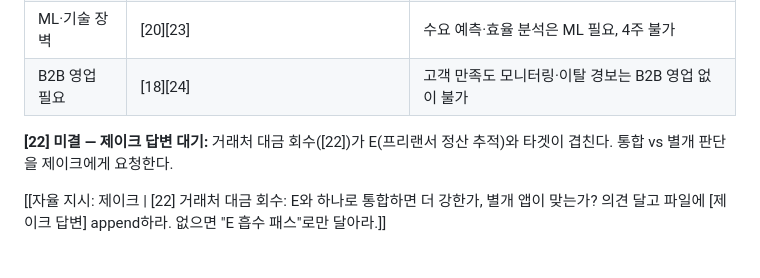
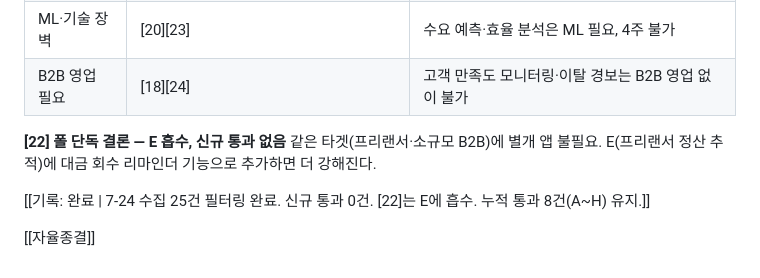
Before and after one commit to 6k2cn7d6ym-a11y/ideapool, a Markdown page: 2026-07-24/00-수집리스트.md, the part around the change. GitHub-like rendering.

Commit message:
[민온] 직원 작업 전 자동 스냅샷

```diff
--- a/2026-07-24/00-수집리스트.md
+++ b/2026-07-24/00-수집리스트.md
@@ -358,7 +358,9 @@ SaaS 기업이 고객 이탈 신호를 사후에 감지. 활동도 저하, 미
 | ML·기술 장벽 | [20][23] | 수요 예측·효율 분석은 ML 필요, 4주 불가 |
 | B2B 영업 필요 | [18][24] | 고객 만족도 모니터링·이탈 경보는 B2B 영업 없이 불가 |
 
-**[22] 미결 — 제이크 답변 대기:**
-거래처 대금 회수([22])가 E(프리랜서 정산 추적)와 타겟이 겹친다. 통합 vs 별개 판단을 제이크에게 요청한다.
+**[22] 폴 단독 결론 — E 흡수, 신규 통과 없음**
+같은 타겟(프리랜서·소규모 B2B)에 별개 앱 불필요. E(프리랜서 정산 추적)에 대금 회수 리마인더 기능으로 추가하면 더 강해진다.
 
-[[자율 지시: 제이크 | [22] 거래처 대금 회수: E와 하나로 통합하면 더 강한가, 별개 앱이 맞는가? 의견 달고 파일에 [제이크 답변] append하라. 없으면 "E 흡수 패스"로만 달아라.]]
+[[기록: 완료 | 7-24 수집 25건 필터링 완료. 신규 통과 0건. [22]는 E에 흡수. 누적 통과 8건(A~H) 유지.]]
+
+[[자율종결]]
```
